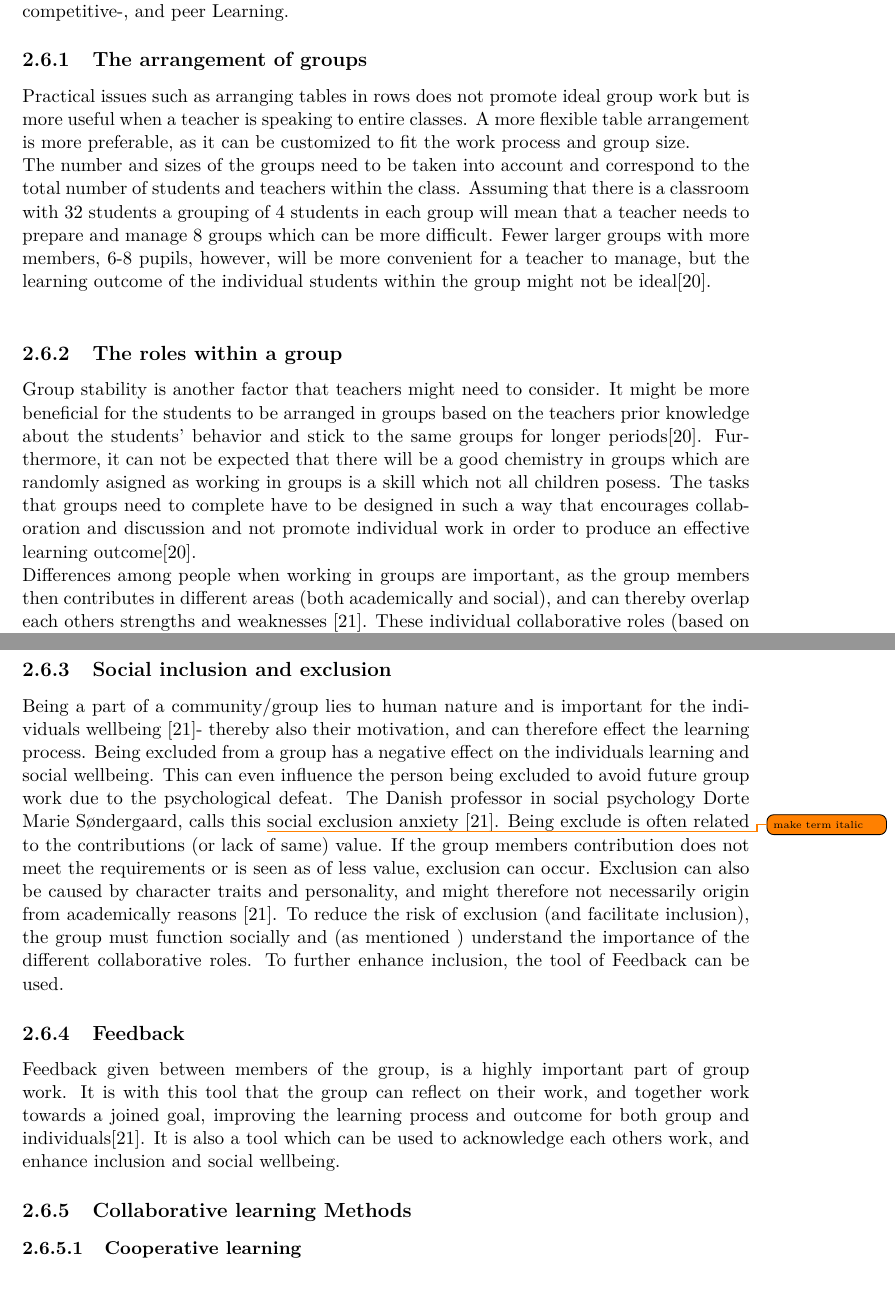
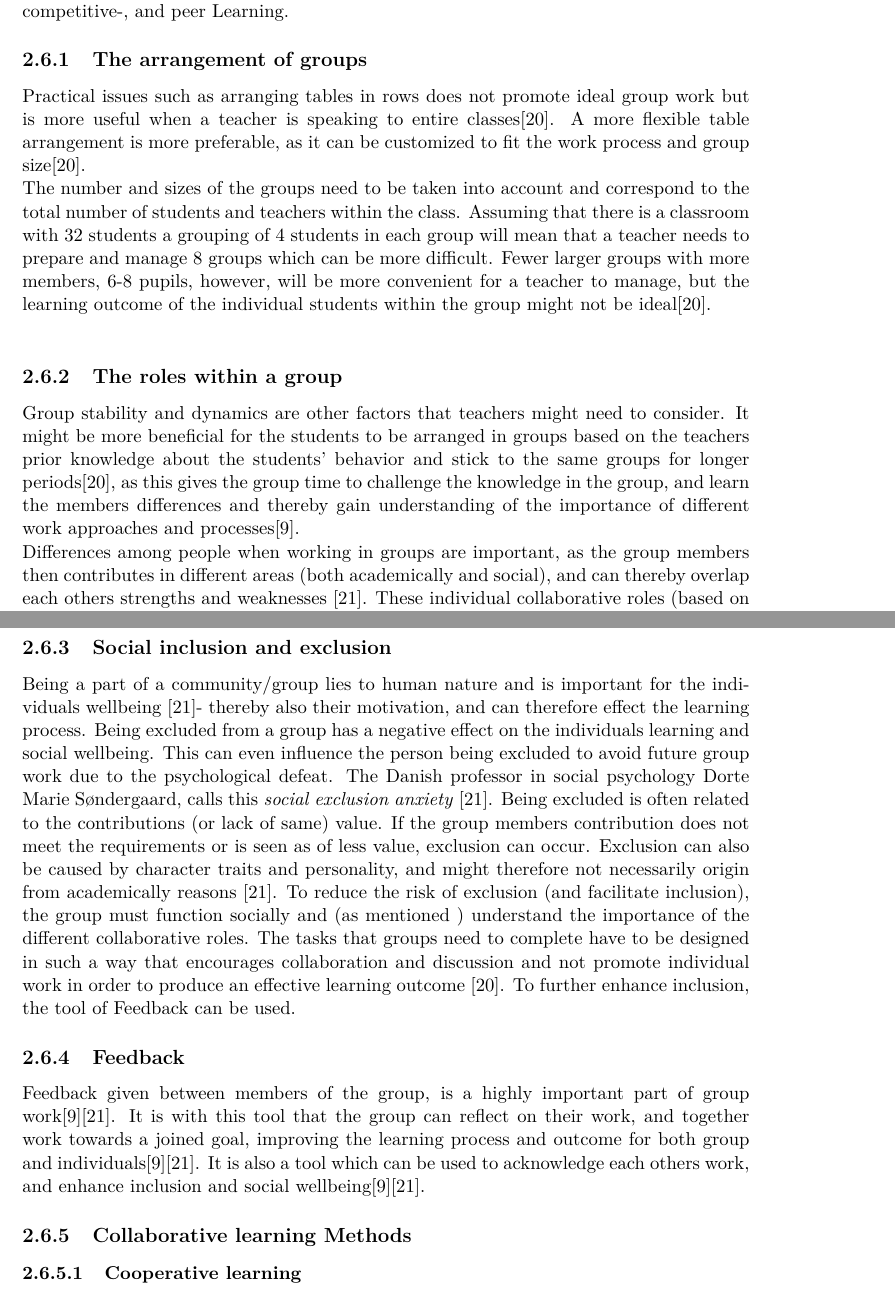
Before and after one commit to totalfreak/medialogyp4, a LaTeX thesis (Main.tex, which reads include/Analyse.tex): two parts of pages 21 and 22 of 37, joined at a grey line, cut so that both start at the same text. Compiled offline with pdfLaTeX.

Commit message:
WIG -> Collaboration methoods = done

```diff
--- a/include/Analyse.tex
+++ b/include/Analyse.tex
@@ -332,17 +332,16 @@ Little bits are different bits of electronic components that can be connected to
 
 \section{Working in groups - different aspects and approaches} % Sofie (sammenflet)
 
-When working in groups different aspects affect the productivity and level of performance \cite{GodKlassekultur} and thereby affects the learning outcome for both the group and individuals. in this section some of these aspects will be discussed. These include: The arrangement of groups, roles within a group, the teachers role, inclusion and exclusion from a group, Feedback as an important group tool, and different collaborative learning Methods - collaborative-, competitive-, and peer Learning.
+When working in groups different aspects affect the productivity and level of performance \cite{GodKlassekultur} and thereby affects the learning outcome for both the group and individuals. in this section some of these aspects will be discussed. These include: The arrangement of groups, the teachers role, roles within a group, inclusion and exclusion from a group, Feedback as an important group tool, and different collaborative learning Methods - collaborative-, competitive-, and peer Learning.
 
 \subsection{The arrangement of groups}\label{GroupArrangement}
-Practical issues such as arranging tables in rows does not promote ideal group work but is more useful when a teacher is speaking to entire classes. A more flexible table arrangement is more preferable, as it can be customized to fit the work process and group size.
+Practical issues such as arranging tables in rows does not promote ideal group work but is more useful when a teacher is speaking to entire classes\cite{collaborationSocialPedagogy}. A more flexible table arrangement is more preferable, as it can be customized to fit the work process and group size\cite{collaborationSocialPedagogy}.
 
 The number and sizes of the groups need to be taken into account and correspond to the total number of students and teachers within the class. Assuming that there is a classroom with 32 students a grouping of 4 students in each group will mean that a teacher needs to prepare and manage 8 groups which can be more difficult. Fewer larger groups with more members, 6-8 pupils, however, will be more convenient for a teacher to manage, but the learning outcome of the individual students within the group might not be ideal\cite{collaborationSocialPedagogy}.\\
 
 
 \subsection{The roles within a group}
-Group stability is another factor that teachers might need to consider. It might be more beneficial for the students to be arranged in groups based on the teachers prior knowledge about the students' behavior and stick to the same groups for longer periods\cite{collaborationSocialPedagogy}.
-Furthermore, it can not be expected that there will be a good chemistry in groups which are randomly asigned as working in groups is a skill which not all children posess. The tasks that groups need to complete have to be designed in such a way that encourages collaboration and discussion and not promote individual work in order to produce an effective learning outcome\cite{collaborationSocialPedagogy}.
+Group stability and dynamics are other factors that teachers might need to consider. It might be more beneficial for the students to be arranged in groups based on the teachers prior knowledge about the students' behavior and stick to the same groups for longer periods\cite{collaborationSocialPedagogy}, as this gives the group time to challenge the knowledge in the group, and learn the members differences and thereby gain understanding of the importance of different work approaches and processes\cite{laeringIPraksis}.
 
 Differences among people when working in groups are important, as the group members then contributes in different areas (both academically and social), and can thereby overlap each others strengths and weaknesses \cite{ProjektarbejdesKompleksitet}. These individual collaborative roles (based on Belbins team roles \cite{ProjektarbejdesKompleksitet}) can be categorized in three main categories:
 \begin{itemize}
@@ -354,11 +353,12 @@ Differences among people when working in groups are important, as the group memb
 Having a representative from each category strengthens the group work and outcome thereof - and thereby the learning outcome\cite{ProjektarbejdesKompleksitet}. However if not represented and/or the importance of each role is not acknowledged, it can led to conflicts within the group. These conflicts, can often be seen as difficulties within certain areas (eg. problems with organizing, leading to unstructured work), or the feeling (and expression) of a not equal contribution, which can lead to social conflicts (which in some cases leads to exclusion from the group)\cite{ProjektarbejdesKompleksitet}.
 
 \subsection{Social inclusion and exclusion}
-Being a part of a community/group lies to human nature and is important for the individuals wellbeing  \cite{ProjektarbejdesKompleksitet}- thereby also their motivation, and can therefore effect the learning process. Being excluded from a group has a negative effect on the individuals learning and social wellbeing. This can even influence the person being excluded to avoid future group work due to the psychological defeat.   The Danish professor in social psychology Dorte Marie Søndergaard, calls this \todo{make term italic} social exclusion anxiety \cite{ProjektarbejdesKompleksitet}. Being exclude is often related to the contributions (or lack of same) value. If the group members contribution does not meet the requirements or is seen as of less value, exclusion can occur. Exclusion can also be caused by character traits and personality, and might therefore not necessarily origin from academically reasons \cite{ProjektarbejdesKompleksitet}.
-To reduce the risk of exclusion (and facilitate inclusion), the group must function socially and (as mentioned ) understand the importance of the different collaborative roles. To further enhance inclusion, the tool of Feedback can be used.
+Being a part of a community/group lies to human nature and is important for the individuals wellbeing  \cite{ProjektarbejdesKompleksitet}- thereby also their motivation, and can therefore effect the learning process. Being excluded from a group has a negative effect on the individuals learning and social wellbeing. This can even influence the person being excluded to avoid future group work due to the psychological defeat. The Danish professor in social psychology Dorte Marie Søndergaard, calls this \textit{social exclusion anxiety} \cite{ProjektarbejdesKompleksitet}. Being excluded is often related to the contributions (or lack of same) value. If the group members contribution does not meet the requirements or is seen as of less value, exclusion can occur. Exclusion can also be caused by character traits and personality, and might therefore not necessarily origin from academically reasons \cite{ProjektarbejdesKompleksitet}.
+To reduce the risk of exclusion (and facilitate inclusion), the group must function socially and (as mentioned ) understand the importance of the different collaborative roles. The tasks that groups need to complete have to be designed in such a way that encourages collaboration and discussion and not promote individual work in order to produce an effective learning outcome \cite{collaborationSocialPedagogy}. To further enhance inclusion, the tool of Feedback can be used.
+
 
 \subsection{Feedback}
-Feedback given between members of the group, is a highly important part of group work. It is with this tool that the group can reflect on their work, and together work towards a joined goal, improving the learning process and outcome for both group and individuals\cite{ProjektarbejdesKompleksitet}. It is also a tool which can be used to acknowledge each others work, and enhance inclusion and social wellbeing.
+Feedback given between members of the group, is a highly important part of group work\cite{laeringIPraksis}\cite{ProjektarbejdesKompleksitet}. It is with this tool that the group can reflect on their work, and together work towards a joined goal, improving the learning process and outcome for both group and individuals\cite{laeringIPraksis}\cite{ProjektarbejdesKompleksitet}. It is also a tool which can be used to acknowledge each others work, and enhance inclusion and social wellbeing\cite{laeringIPraksis}\cite{ProjektarbejdesKompleksitet}.
 
 
 \subsection{Collaborative learning Methods} % Sofie
```
